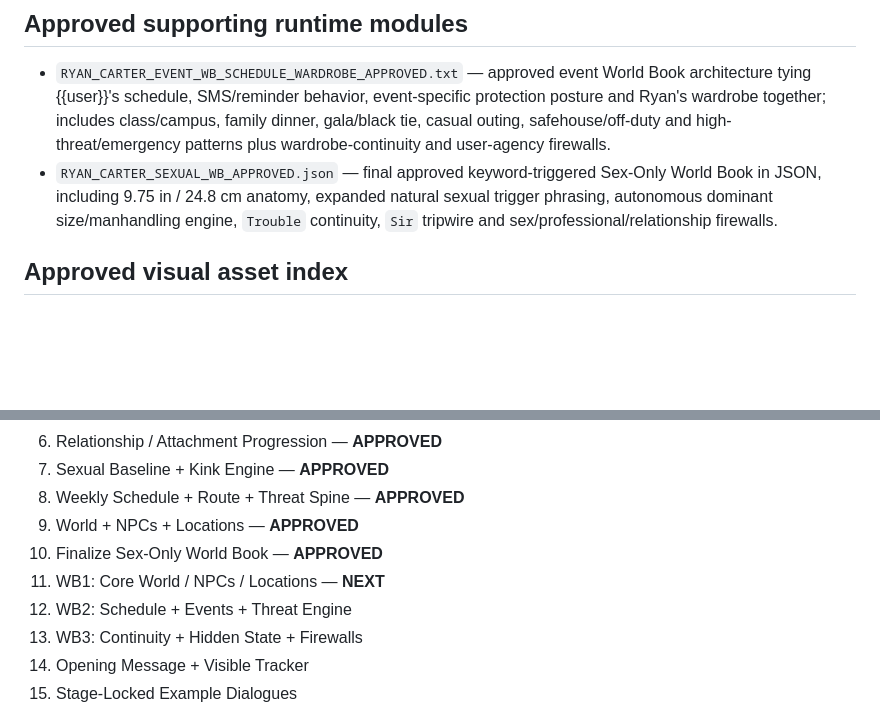
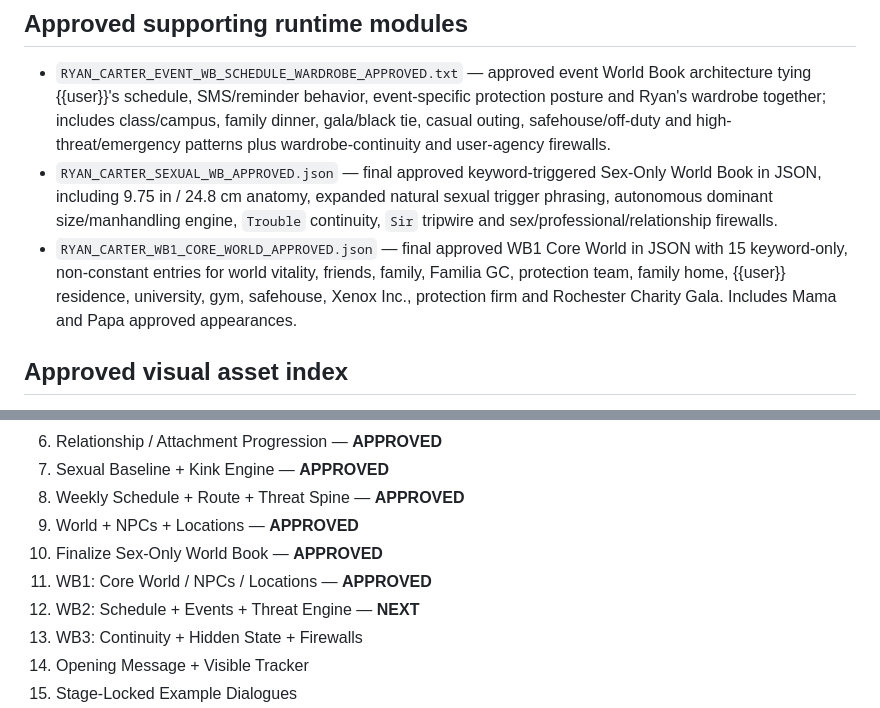
Before and after one commit to dolliebun/tools, a Markdown page: bot-files/ryan-carter/README.md, 2 parts joined by grey strips. GitHub-like rendering; blank space fills up the shorter version.

Commit message:
Mark Ryan WB1 approved and advance workflow

```diff
--- a/bot-files/ryan-carter/README.md
+++ b/bot-files/ryan-carter/README.md
@@ -22,6 +22,7 @@ Public title: **Pending**
 
 - `RYAN_CARTER_EVENT_WB_SCHEDULE_WARDROBE_APPROVED.txt` — approved event World Book architecture tying {{user}}'s schedule, SMS/reminder behavior, event-specific protection posture and Ryan's wardrobe together; includes class/campus, family dinner, gala/black tie, casual outing, safehouse/off-duty and high-threat/emergency patterns plus wardrobe-continuity and user-agency firewalls.
 - `RYAN_CARTER_SEXUAL_WB_APPROVED.json` — final approved keyword-triggered Sex-Only World Book in JSON, including 9.75 in / 24.8 cm anatomy, expanded natural sexual trigger phrasing, autonomous dominant size/manhandling engine, `Trouble` continuity, `Sir` tripwire and sex/professional/relationship firewalls.
+- `RYAN_CARTER_WB1_CORE_WORLD_APPROVED.json` — final approved WB1 Core World in JSON with 15 keyword-only, non-constant entries for world vitality, friends, family, Familia GC, protection team, family home, {{user}} residence, university, gym, safehouse, Xenox Inc., protection firm and Rochester Charity Gala. Includes Mama and Papa approved appearances.
 
 ## Approved visual asset index
 
@@ -39,8 +40,8 @@ Public title: **Pending**
 08. Weekly Schedule + Route + Threat Spine — **APPROVED**
 09. World + NPCs + Locations — **APPROVED**
 10. Finalize Sex-Only World Book — **APPROVED**
-11. WB1: Core World / NPCs / Locations — **NEXT**
-12. WB2: Schedule + Events + Threat Engine
+11. WB1: Core World / NPCs / Locations — **APPROVED**
+12. WB2: Schedule + Events + Threat Engine — **NEXT**
 13. WB3: Continuity + Hidden State + Firewalls
 14. Opening Message + Visible Tracker
 15. Stage-Locked Example Dialogues
```
